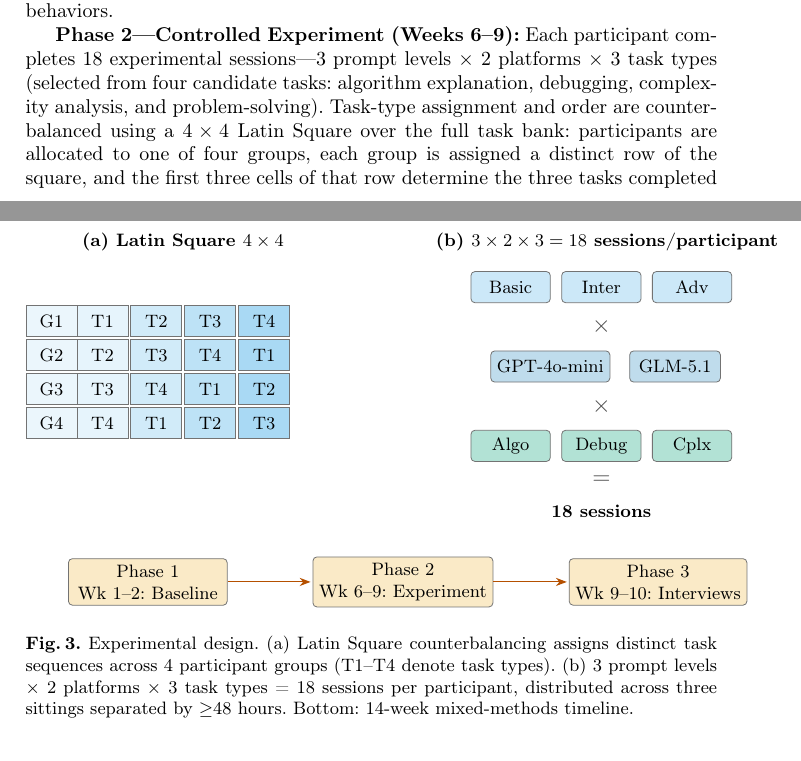
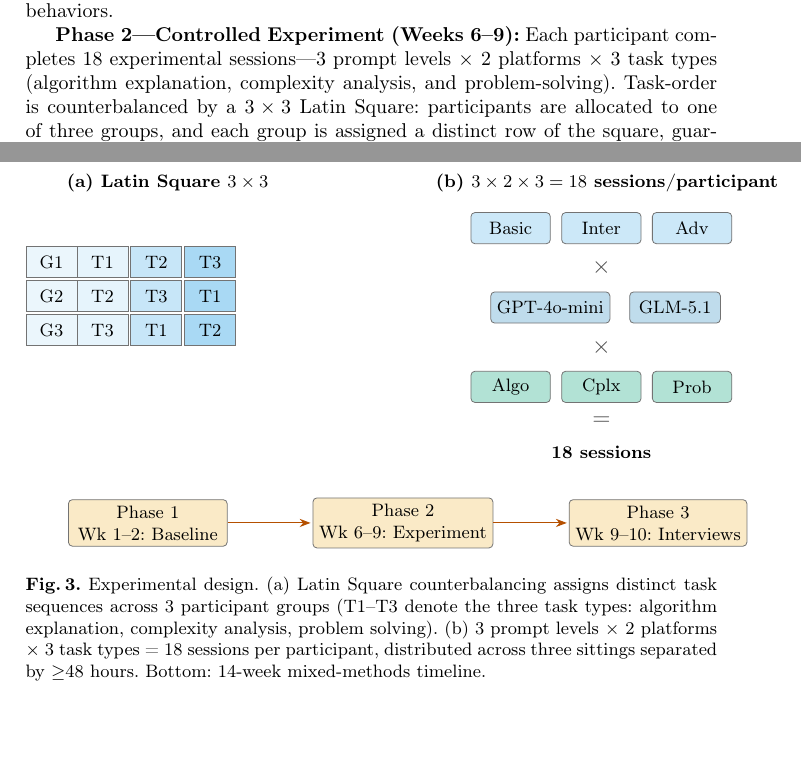
Before and after one commit to quyen0723/isds2026_paper, a LaTeX paper (p1/latex/main.tex): two parts of pages 8 and 10 of 18, joined at a grey line, cut so that both start at the same text, the shorter picture padded with empty space. Compiled offline with pdfLaTeX.

Commit message:
fix(p1): Fig. 3 alignment — drop Debug, shrink Latin Square to 3×3
Fig. 3 previously showed a Latin Square 4×4 with T1-T4, and part (b)
included a "Debug" task-type box, inherited from an earlier four-task
plan. The pilot and the Results section both use exactly three task
types (algorithm explanation, complexity analysis, problem solving);
Debug was dropped from the design.

Changes:
- Fig. 3 (a) Latin Square: 4×4 → 3×3 with G1-G3 / T1-T3.
- Fig. 3 (b) task-type row: Algo, Debug, Cplx → Algo, Cplx, Prob.
- Method text §3.4 Phase 2: drop "selected from four candidate tasks"
  and the 4×4 Latin Square explanation; replaced with the 3×3 version
  that matches the pilot.
- Caption: "4 participant groups / T1-T4" → "3 participant groups /
  T1-T3 (the three task types)".

PDF remains 18 pages, 0 undefined refs.

Co-Authored-By: Claude Opus 4.7 (1M context) <noreply@anthropic.com>

```diff
--- a/p1/latex/main.tex
+++ b/p1/latex/main.tex
@@ -307,7 +307,7 @@ The data collection follows three phases over a 14-week semester:
 
 \textbf{Phase 1---Baseline Survey (Weeks 1--2):} A pre-survey (15--20 items) collects demographic data, AI usage frequency, and self-assessed AI literacy. Participants then complete one free-form learning task with their preferred AI tool, with all prompts and responses recorded to characterize natural prompting behaviors.
 
-\textbf{Phase 2---Controlled Experiment (Weeks 6--9):} Each participant completes 18 experimental sessions---3 prompt levels $\times$ 2 platforms $\times$ 3 task types (selected from four candidate tasks: algorithm explanation, debugging, complexity analysis, and problem-solving). Task-type assignment and order are counterbalanced using a $4 \times 4$ Latin Square over the full task bank: participants are allocated to one of four groups, each group is assigned a distinct row of the square, and the first three cells of that row determine the three tasks completed in the remaining three sittings. This guarantees that each of the four tasks appears equally often in the first, second, and third positions across the sample. Prompt-level $\times$ platform order within each sitting is randomised independently per participant using a fixed seed recorded in \texttt{parameters.json}. Prompts are pre-designed and administered directly. Each session starts a fresh conversation. The 18 sessions are distributed across three sittings (6 sessions each), separated by at least 48 hours. Two independent raters score all responses using the AIOQ-R rubric under blind conditions (raters are unaware of the prompt level).
+\textbf{Phase 2---Controlled Experiment (Weeks 6--9):} Each participant completes 18 experimental sessions---3 prompt levels $\times$ 2 platforms $\times$ 3 task types (algorithm explanation, complexity analysis, and problem-solving). Task-order is counterbalanced by a $3 \times 3$ Latin Square: participants are allocated to one of three groups, and each group is assigned a distinct row of the square, guaranteeing that each task type appears equally often in the first, second, and third position across the sample. Prompt-level $\times$ platform order within each sitting is randomised independently per participant using a fixed seed recorded in \texttt{parameters.json}. Prompts are pre-designed and administered directly. Each session starts a fresh conversation. The 18 sessions are distributed across three sittings (6 sessions each), separated by at least 48 hours. Two independent raters score all responses using the AIOQ-R rubric under blind conditions (raters are unaware of the prompt level).
 
 \textbf{Phase 3---Qualitative Interviews (Weeks 9--10):} Semi-structured interviews with 8--10 participants selected via maximum variation sampling. Interview questions explore perceptions of prompt--output relationships, perceived learning value, and awareness of over-reliance risks. All interviews are audio-recorded and fully transcribed.
 
@@ -328,12 +328,12 @@ The data collection follows three phases over a 14-week semester:
   opsym/.style={font=\large\bfseries, text=black!70}
 ]
 
-%% (a) Latin Square 4x4 -- CUDSkyBlue gradient left-to-right.
-\node[font=\small\bfseries] at (-3.88, 3.4) {(a) Latin Square $4\times4$};
-\foreach \i/\row in {1/{T1,T2,T3,T4}, 2/{T2,T3,T4,T1}, 3/{T3,T4,T1,T2}, 4/{T4,T1,T2,T3}} {
+%% (a) Latin Square 3x3 -- CUDSkyBlue gradient left-to-right.
+\node[font=\small\bfseries] at (-4.15, 3.4) {(a) Latin Square $3\times3$};
+\foreach \i/\row in {1/{T1,T2,T3}, 2/{T2,T3,T1}, 3/{T3,T1,T2}} {
   \node[sbox] at (-6.2, {2.6-\i*0.6}) {G\i};
   \foreach \j/\v [count=\jj from 0] in \row {
-    \node[cell, fill=CUDSkyBlue!\the\numexpr15+\jj*12\relax] at ({-5.3+\jj*0.95}, {2.6-\i*0.6}) {\v};
+    \node[cell, fill=CUDSkyBlue!\the\numexpr15+\jj*18\relax] at ({-5.3+\jj*0.95}, {2.6-\i*0.6}) {\v};
   }
 }
 
@@ -347,7 +347,7 @@ The data collection follows three phases over a 14-week semester:
   \node[gplatform] at (\x+2.6, 1.2) {\lbl};
 }
 \node[opsym] at (3.5, 0.5) {$\times$};
-\foreach \x/\lbl in {0/Algo, 1.6/Debug, 3.2/Cplx} {
+\foreach \x/\lbl in {0/Algo, 1.6/Cplx, 3.2/Prob} {
   \node[gtask] at (\x+1.9, -0.2) {\lbl};
 }
 \node[opsym] at (3.5, -0.8) {$=$};
@@ -360,7 +360,7 @@ The data collection follows three phases over a 14-week semester:
 \draw[arr] (ph1.east) -- (ph2.west);
 \draw[arr] (ph2.east) -- (ph3.west);
 \end{tikzpicture}
-\caption{Experimental design. (a) Latin Square counterbalancing assigns distinct task sequences across 4 participant groups (T1--T4 denote task types). (b) 3 prompt levels $\times$ 2 platforms $\times$ 3 task types = 18 sessions per participant, distributed across three sittings separated by $\geq$48~hours. Bottom: 14-week mixed-methods timeline.}
+\caption{Experimental design. (a) Latin Square counterbalancing assigns distinct task sequences across 3 participant groups (T1--T3 denote the three task types: algorithm explanation, complexity analysis, problem solving). (b) 3 prompt levels $\times$ 2 platforms $\times$ 3 task types = 18 sessions per participant, distributed across three sittings separated by $\geq$48~hours. Bottom: 14-week mixed-methods timeline.}
 \label{fig:design}
 \end{figure}
 
```
Also changed, not shown: p1/latex/main.pdf.
